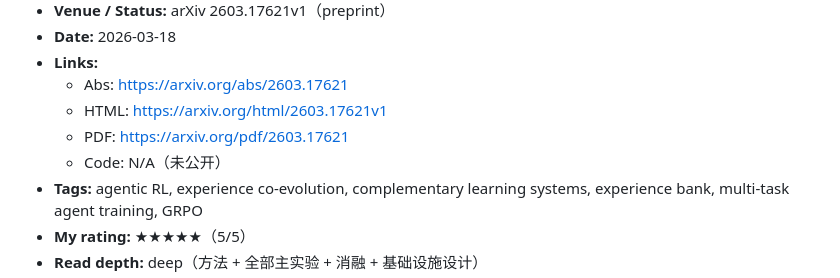
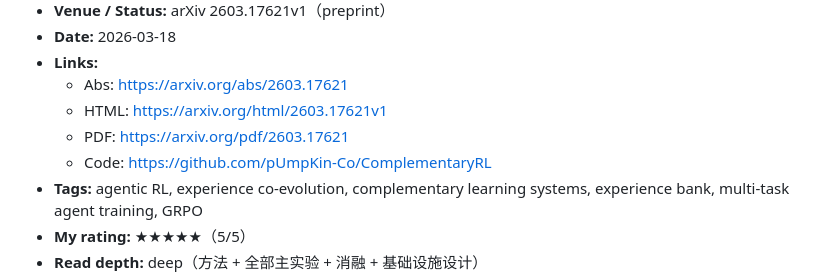
Before and after one commit to syr-cn/Agentic-Paper-Reading, a Markdown page: papers/2026-03-23_comp-rl.md, the part around the change. Drawn GitHub-style.

Commit message:
Update Comp-RL: add code link

```diff
--- a/papers/2026-03-23_comp-rl.md
+++ b/papers/2026-03-23_comp-rl.md
@@ -10,7 +10,7 @@
   - Abs: https://arxiv.org/abs/2603.17621
   - HTML: https://arxiv.org/html/2603.17621v1
   - PDF: https://arxiv.org/pdf/2603.17621
-  - Code: N/A（未公开）
+  - Code: https://github.com/pUmpKin-Co/ComplementaryRL
 - **Tags:** agentic RL, experience co-evolution, complementary learning systems, experience bank, multi-task agent training, GRPO
 - **My rating:** ★★★★★（5/5）
 - **Read depth:** deep（方法 + 全部主实验 + 消融 + 基础设施设计）
```
